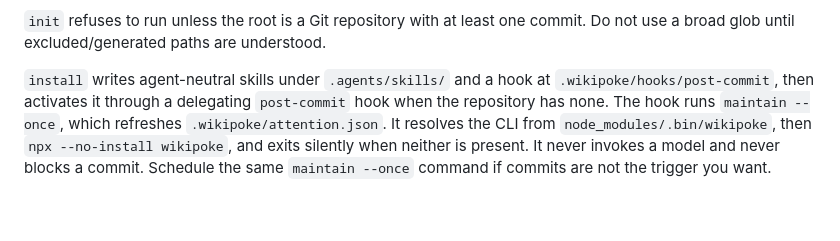
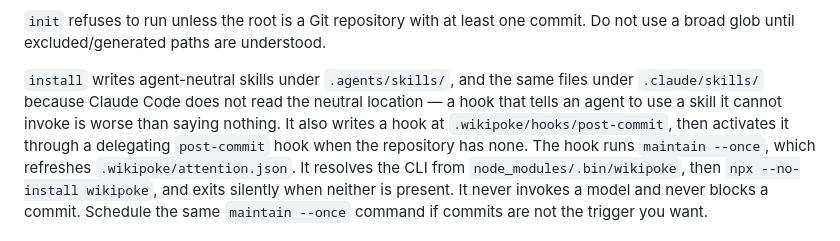
Before and after one commit to webreactiva/wikipoke, a Markdown page: README.md, the part around the change. Rendered like a GitHub page; blank space fills up the shorter version.

Commit message:
docs(install): 📝 say where the skills land and why there are two places

```diff
--- a/README.md
+++ b/README.md
@@ -43,7 +43,10 @@ to that exact file.
 `init` refuses to run unless the root is a Git repository with at least one
 commit. Do not use a broad glob until excluded/generated paths are understood.
 
-`install` writes agent-neutral skills under `.agents/skills/` and a hook at
+`install` writes agent-neutral skills under `.agents/skills/`, and the same files
+under `.claude/skills/` because Claude Code does not read the neutral location —
+a hook that tells an agent to use a skill it cannot invoke is worse than saying
+nothing. It also writes a hook at
 `.wikipoke/hooks/post-commit`, then activates it through a delegating
 `post-commit` hook when the repository has none. The hook runs
 `maintain --once`, which refreshes `.wikipoke/attention.json`. It resolves the
```
Also changed, not shown: docs/architecture.md (+2 -1 lines), docs/installation.md (+2 -1 lines).
